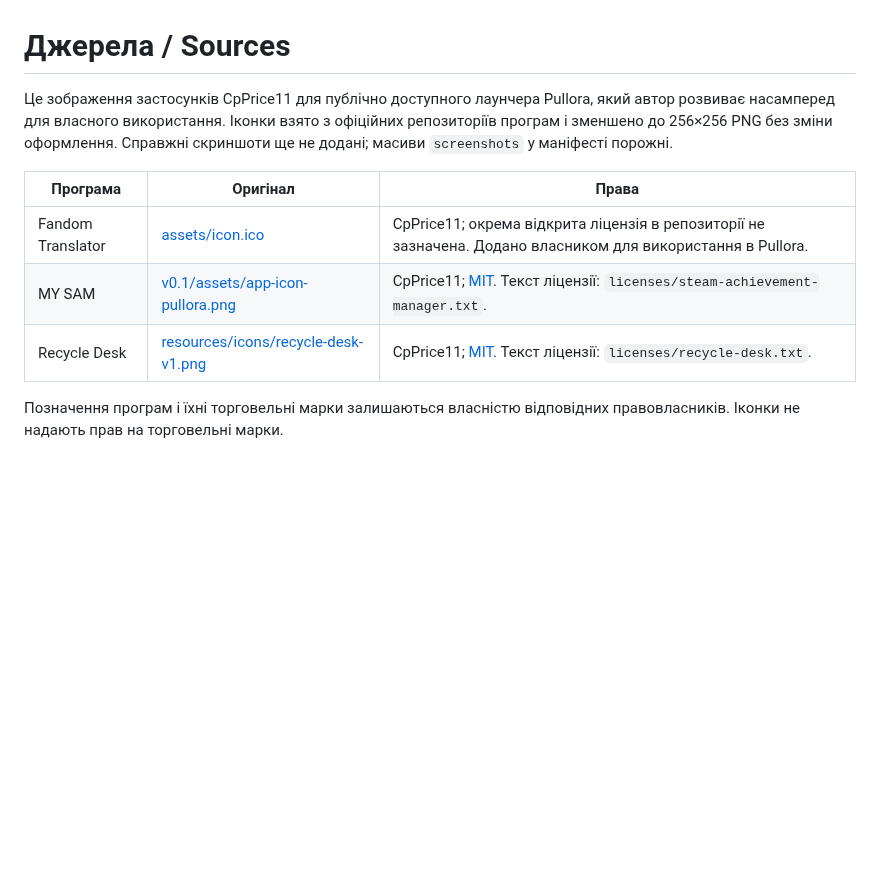
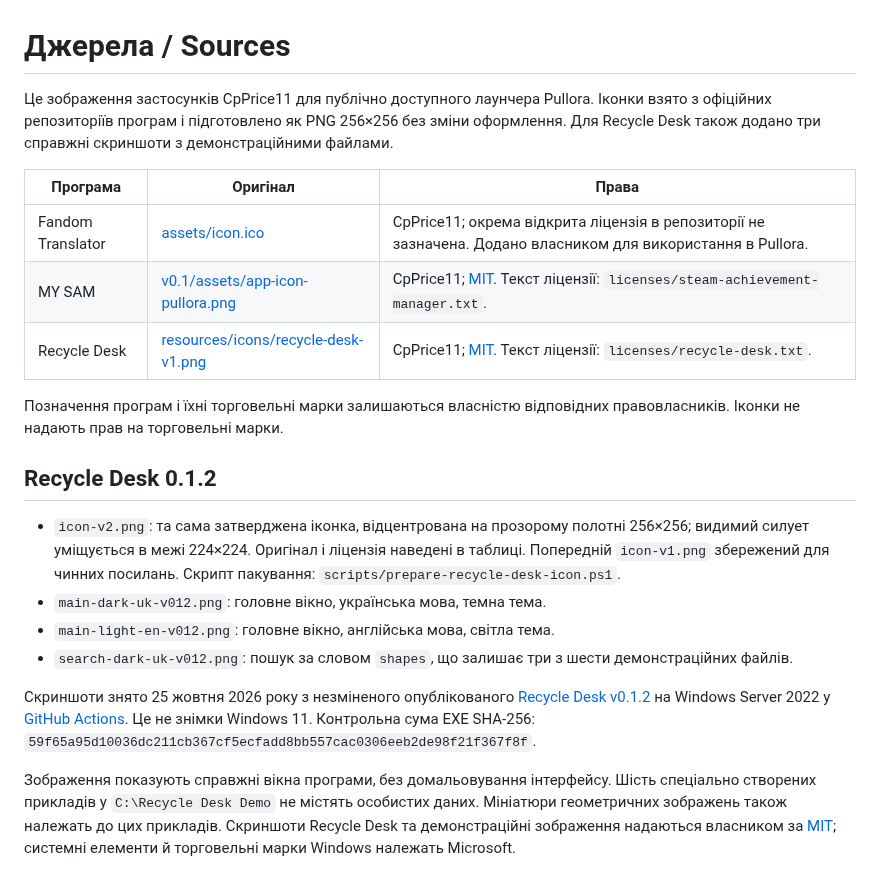
Before and after one commit to CpPrice11/pullora-assets, a Markdown page: SOURCES.md, the part around the change. Rendered like a GitHub page; blank space fills up the shorter version.

```diff
--- a/SOURCES.md
+++ b/SOURCES.md
@@ -1,6 +1,6 @@
 # Джерела / Sources
 
-Це зображення застосунків CpPrice11 для публічно доступного лаунчера Pullora, який автор розвиває насамперед для власного використання. Іконки взято з офіційних репозиторіїв програм і зменшено до 256×256 PNG без зміни оформлення. Справжні скриншоти ще не додані; масиви `screenshots` у маніфесті порожні.
+Це зображення застосунків CpPrice11 для публічно доступного лаунчера Pullora. Іконки взято з офіційних репозиторіїв програм і підготовлено як PNG 256×256 без зміни оформлення. Для Recycle Desk також додано три справжні скриншоти з демонстраційними файлами.
 
 | Програма | Оригінал | Права |
 | --- | --- | --- |
@@ -9,3 +9,14 @@
 | Recycle Desk | [resources/icons/recycle-desk-v1.png](https://github.com/CpPrice11/recycle-desk/blob/main/resources/icons/recycle-desk-v1.png) | CpPrice11; [MIT](https://github.com/CpPrice11/recycle-desk/blob/main/LICENSE). Текст ліцензії: `licenses/recycle-desk.txt`. |
 
 Позначення програм і їхні торговельні марки залишаються власністю відповідних правовласників. Іконки не надають прав на торговельні марки.
+
+## Recycle Desk 0.1.2
+
+- `icon-v2.png`: та сама затверджена іконка, відцентрована на прозорому полотні 256×256; видимий силует уміщується в межі 224×224. Оригінал і ліцензія наведені в таблиці. Попередній `icon-v1.png` збережений для чинних посилань. Скрипт пакування: `scripts/prepare-recycle-desk-icon.ps1`.
+- `main-dark-uk-v012.png`: головне вікно, українська мова, темна тема.
+- `main-light-en-v012.png`: головне вікно, англійська мова, світла тема.
+- `search-dark-uk-v012.png`: пошук за словом `shapes`, що залишає три з шести демонстраційних файлів.
+
+Скриншоти знято 25 жовтня 2026 року з незміненого опублікованого [Recycle Desk v0.1.2](https://github.com/CpPrice11/recycle-desk/releases/tag/v0.1.2) на Windows Server 2022 у [GitHub Actions](https://github.com/CpPrice11/recycle-desk/actions/runs/40222049116). Це не знімки Windows 11. Контрольна сума EXE SHA-256: `59f65a95d10036dc211cb367cf5ecfadd8bb557cac0306eeb2de98f21f367f8f`.
+
+Зображення показують справжні вікна програми, без домальовування інтерфейсу. Шість спеціально створених прикладів у `C:\Recycle Desk Demo` не містять особистих даних. Мініатюри геометричних зображень також належать до цих прикладів. Скриншоти Recycle Desk та демонстраційні зображення надаються власником за [MIT](licenses/recycle-desk.txt); системні елементи й торговельні марки Windows належать Microsoft.
```
Also changed, not shown: README.md (+12 -2 lines), media/cpprice11/recycle-desk/icon-v2.png (added), media/cpprice11/recycle-desk/main-dark-uk-v012.png (added), media/cpprice11/recycle-desk/main-light-en-v012.png (added), media/cpprice11/recycle-desk/search-dark-uk-v012.png (added), 2 other files.
